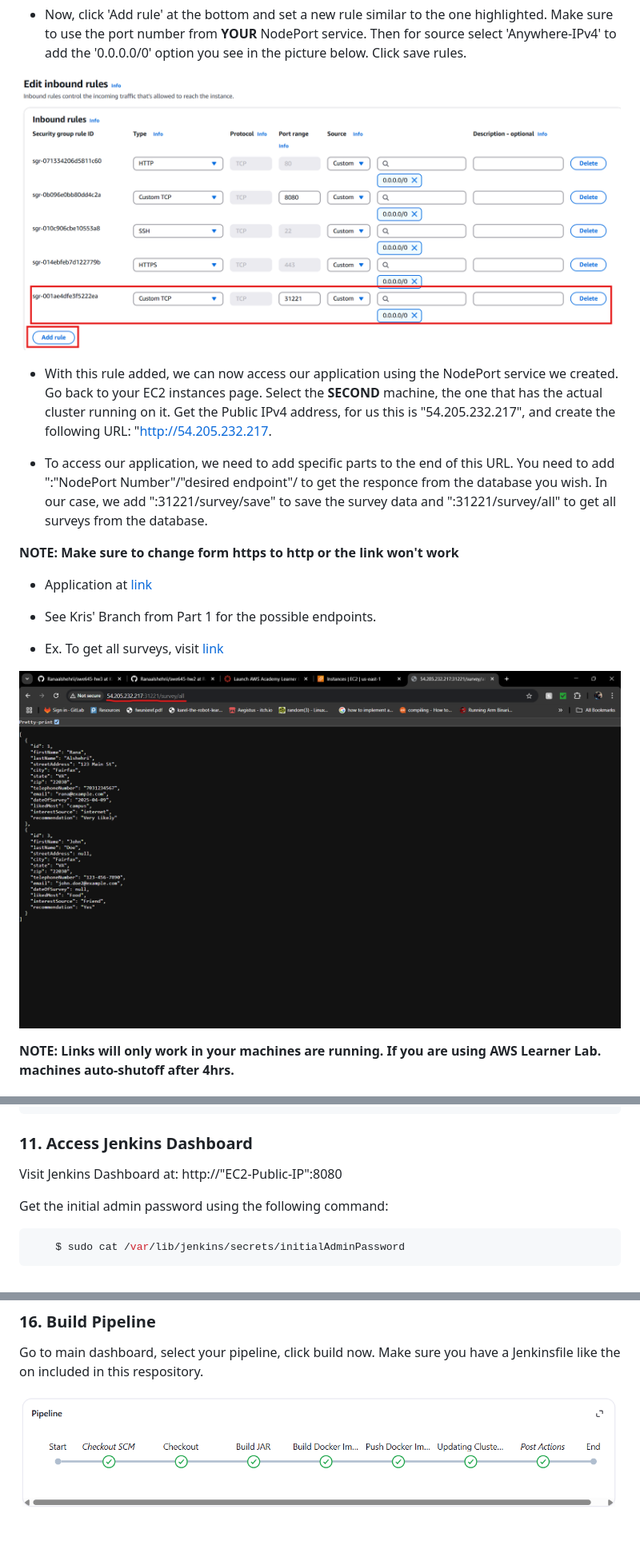
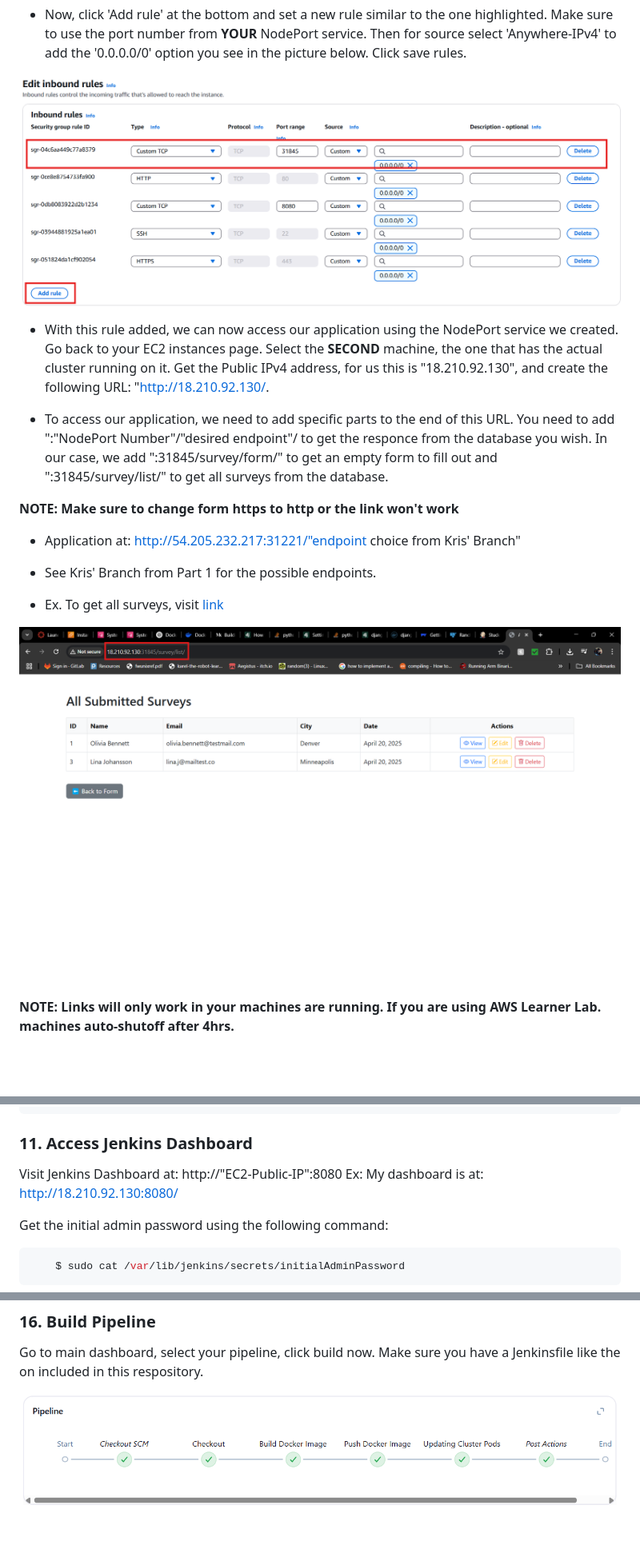
Before and after one commit to krisnguyenn2020/SWE645-Extra-Credit, a Markdown page: README.md, 3 parts joined by grey strips. Shown at 80% size. Rendered like a GitHub page; pictures changed too: images/pic27.png, images/pic28.png, images/pic37.png; blank space fills up the shorter version.

Commit message:
Updated README and any needed pictures

````diff
--- a/README.md
+++ b/README.md
@@ -251,12 +251,12 @@ Once your machines are online, we can connect to the both of them. Your machines
 ![alt text](images/pic27.png)
 
 
-- With this rule added, we can now access our application using the NodePort service we created. Go back to your EC2 instances page. Select the **SECOND** machine, the one that has the actual cluster running on it. Get the Public IPv4 address, for us this is "54.205.232.217", and create the following URL: "http://54.205.232.217.
+- With this rule added, we can now access our application using the NodePort service we created. Go back to your EC2 instances page. Select the **SECOND** machine, the one that has the actual cluster running on it. Get the Public IPv4 address, for us this is "18.210.92.130", and create the following URL: "http://18.210.92.130/.
 
-- To access our application, we need to add specific parts to the end of this URL. You need to add ":"NodePort Number"/"desired endpoint"/ to get the responce from the database you wish. In our case, we add ":31221/survey/save" to save the survey data and ":31221/survey/all" to get all surveys from the database.
+- To access our application, we need to add specific parts to the end of this URL. You need to add ":"NodePort Number"/"desired endpoint"/ to get the responce from the database you wish. In our case, we add ":31845/survey/form/" to get an empty form to fill out and ":31845/survey/list/" to get all surveys from the database.
 
 **NOTE: Make sure to change form https to http or the link won't work**
 
-- Application at [link](http://54.205.232.217:31221/<endpoint>)
+- Application at: http://54.205.232.217:31221/"endpoint choice from Kris' Branch"
 
 - See Kris' Branch from Part 1 for the possible endpoints.
@@ -320,6 +320,7 @@ Start and Enable Jenkids:
 
 ### 11. Access Jenkins Dashboard
 Visit Jenkins Dashboard at: http://"EC2-Public-IP":8080
+Ex: My dashboard is at: http://18.210.92.130:8080/
 
 Get the initial admin password using the following command:
 ```shell
````
Also changed, not shown: other parts of README.md (+6 -6 lines), images/pic23.png, images/pic24.png.
